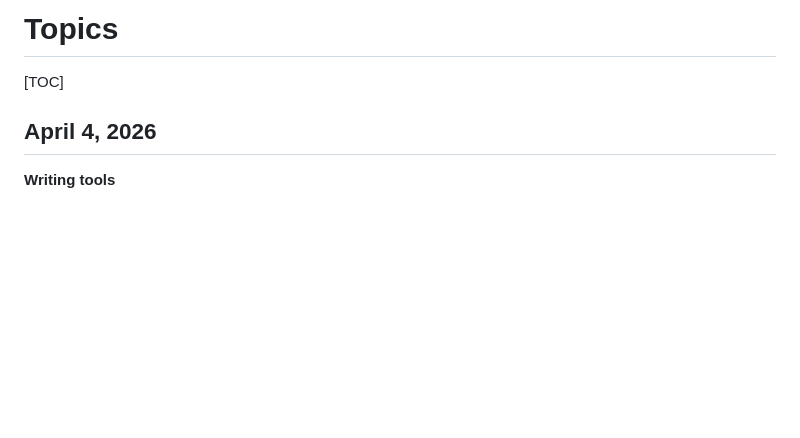
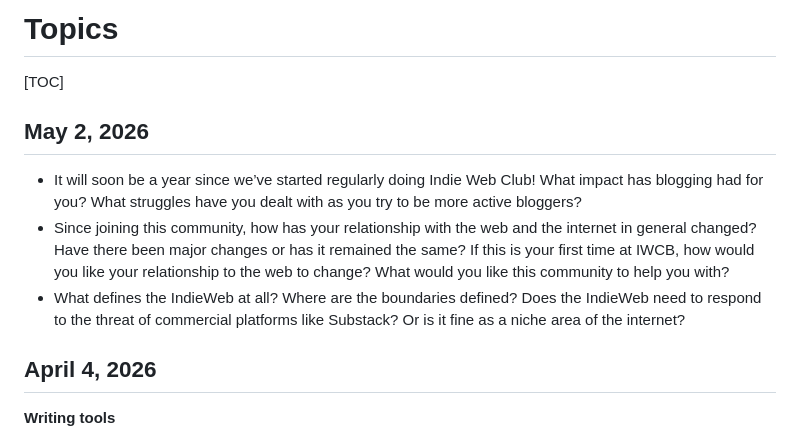
Before and after one commit to IndieWebClubBlr/website, a Markdown page: pages/topics.md, the part around the change. Drawn GitHub-style; blank space fills up the shorter version.

Commit message:
Adds new topic

```diff
--- a/pages/topics.md
+++ b/pages/topics.md
@@ -1,6 +1,12 @@
 # Topics
 
 [TOC]
+
+## May 2, 2026
+
+- It will soon be a year since we’ve started regularly doing Indie Web Club! What impact has blogging had for you? What struggles have you dealt with as you try to be more active bloggers?
+- Since joining this community, how has your relationship with the web and the internet in general changed? Have there been major changes or has it remained the same? If this is your first time at IWCB, how would you like your relationship to the web to change? What would you like this community to help you with?
+- What defines the IndieWeb at all? Where are the boundaries defined? Does the IndieWeb need to respond to the threat of commercial platforms like Substack? Or is it fine as a niche area of the internet?
 
 ## April 4, 2026
 
```
